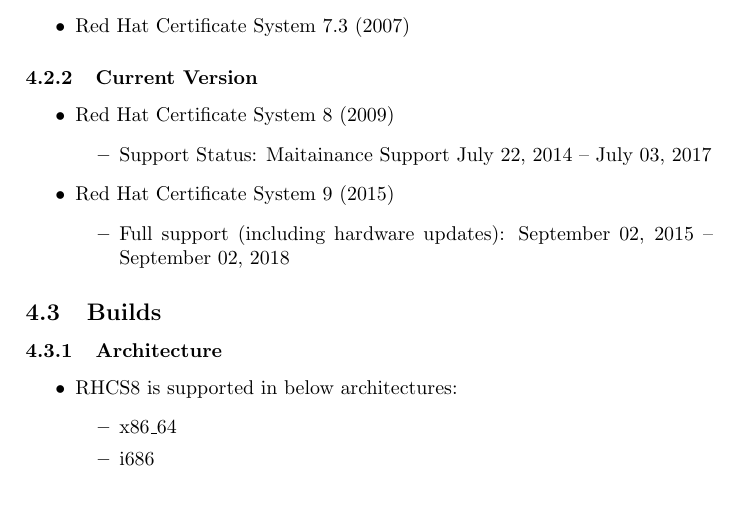
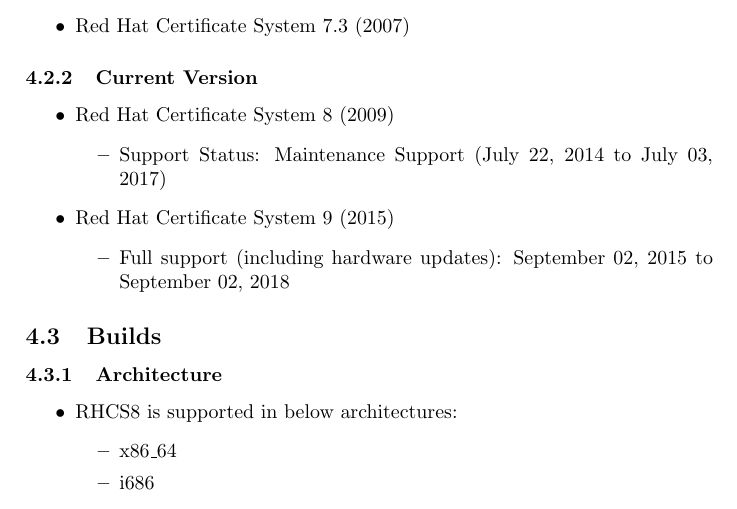
Before and after one commit to mrniranjan/pkiworkshop, a LaTeX document (training.tex): part of page 38 of 78, cut so that both start at the same text. Compiled offline with pdfLaTeX.

Commit message:
Minor change

```diff
--- a/training.tex
+++ b/training.tex
@@ -1568,11 +1568,11 @@
         \begin{itemize}
             \item Red Hat Certificate System 8 (2009)
                 \begin{itemize}
-                    \item Support Status: Maitainance Support July 22, 2014 – July 03, 2017
+                    \item Support Status: Maintenance Support (July 22, 2014 to July 03, 2017)
                 \end{itemize}
             \item Red Hat Certificate System 9 (2015)
                 \begin{itemize}
-                    \item Full support (including hardware updates): September 02, 2015 – September 02, 2018
+                    \item Full support (including hardware updates): September 02, 2015 to September 02, 2018
                 \end{itemize}
         \end{itemize}
 \subsection{Builds}
```
